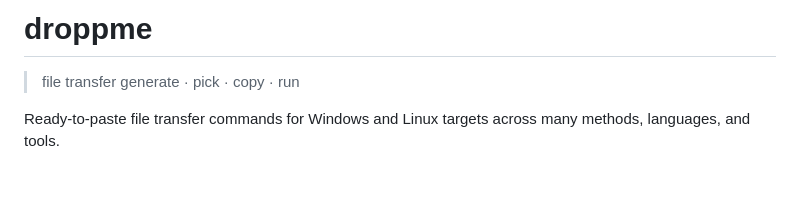
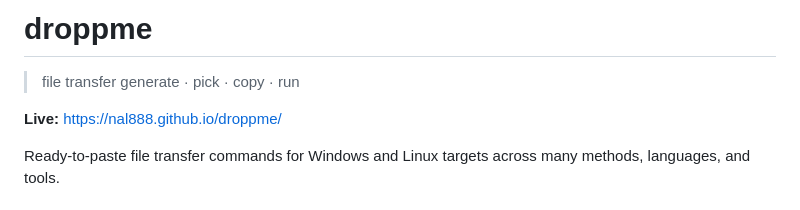
Before and after one commit to nal888/droppme, a Markdown page: README.md, the part around the change. Rendered like a GitHub page; blank space fills up the shorter version.

Commit message:
add live url to readme
Co-Authored-By: Claude Opus 4.7 (1M context) <noreply@anthropic.com>

```diff
--- a/README.md
+++ b/README.md
@@ -1,6 +1,8 @@
 # droppme
 
 > file transfer generate · pick · copy · run
+
+**Live:** https://nal888.github.io/droppme/
 
 Ready-to-paste file transfer commands for Windows and Linux targets across many methods, languages, and tools.
 
```
